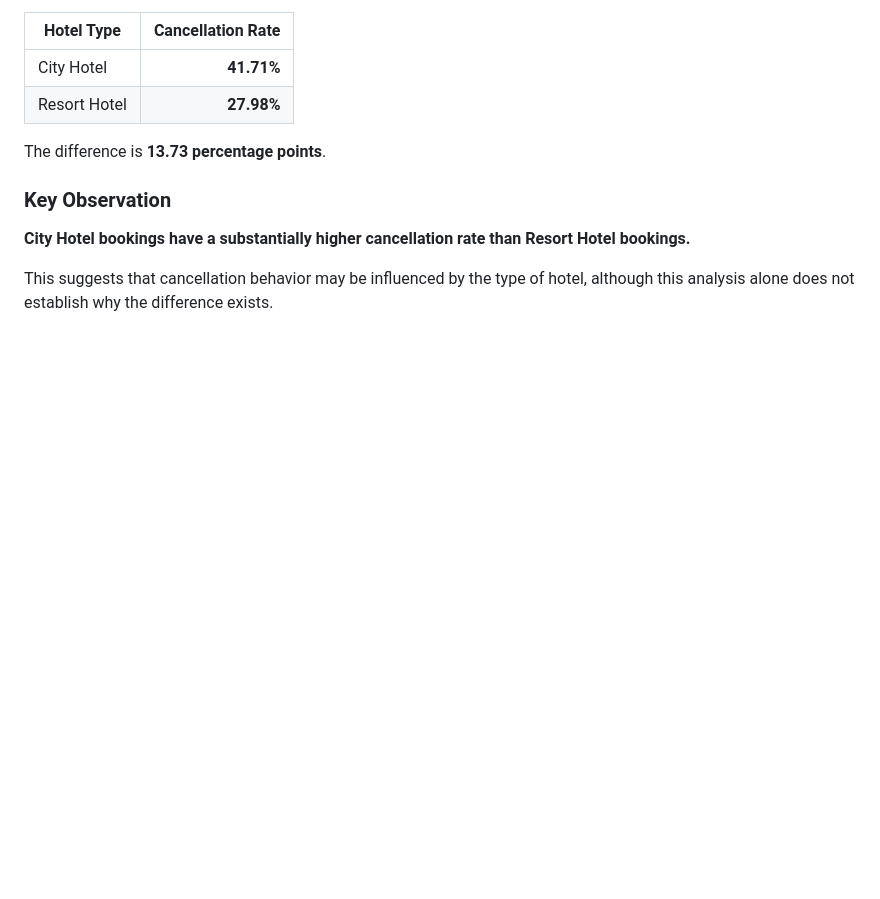
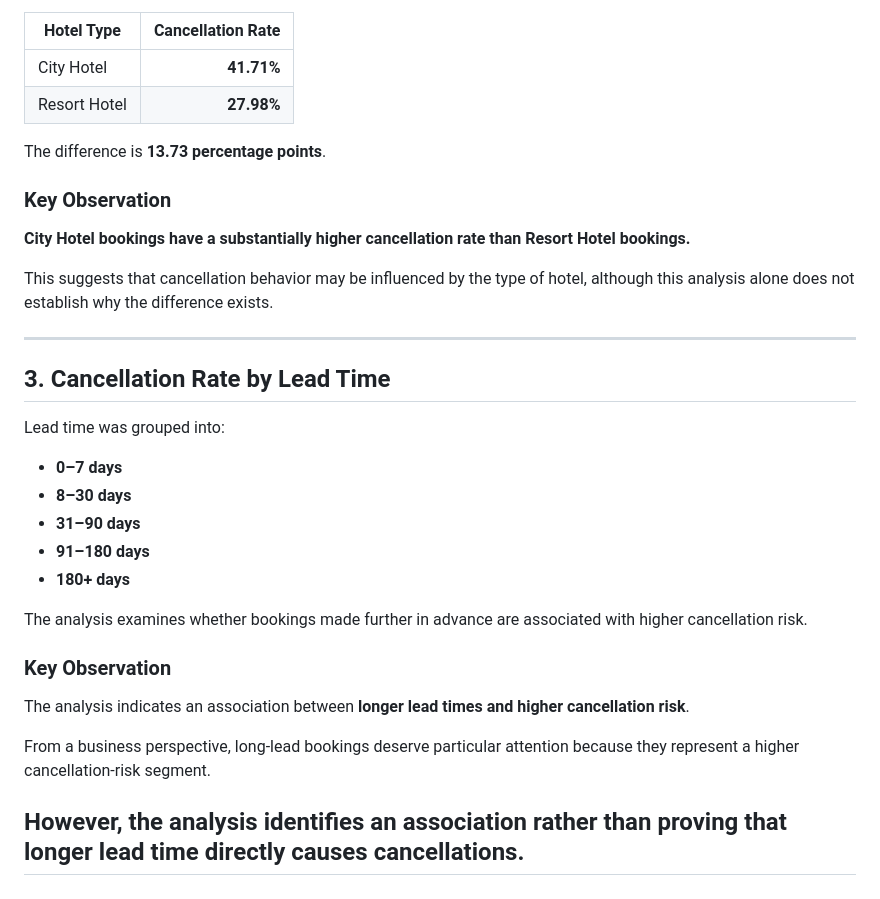
Before and after one commit to Fatima-Zehra-DA/Hotel-Booking-Cancellation-Analysis-Python-PowerBI, a Markdown page: README.md, the part around the change. GitHub-like rendering; blank space fills up the shorter version.

Commit message:
step 3 cancellation rate by Lead Time

```diff
--- a/README.md
+++ b/README.md
@@ -189,3 +189,25 @@ The difference is **13.73 percentage points**.
 **City Hotel bookings have a substantially higher cancellation rate than Resort Hotel bookings.**
 
 This suggests that cancellation behavior may be influenced by the type of hotel, although this analysis alone does not establish why the difference exists.
+
+---
+
+## 3. Cancellation Rate by Lead Time
+
+Lead time was grouped into:
+
+* **0–7 days**
+* **8–30 days**
+* **31–90 days**
+* **91–180 days**
+* **180+ days**
+
+The analysis examines whether bookings made further in advance are associated with higher cancellation risk.
+
+### Key Observation
+
+The analysis indicates an association between **longer lead times and higher cancellation risk**.
+
+From a business perspective, long-lead bookings deserve particular attention because they represent a higher cancellation-risk segment.
+
+## However, the analysis identifies an **association rather than proving that longer lead time directly causes cancellations**.
```
